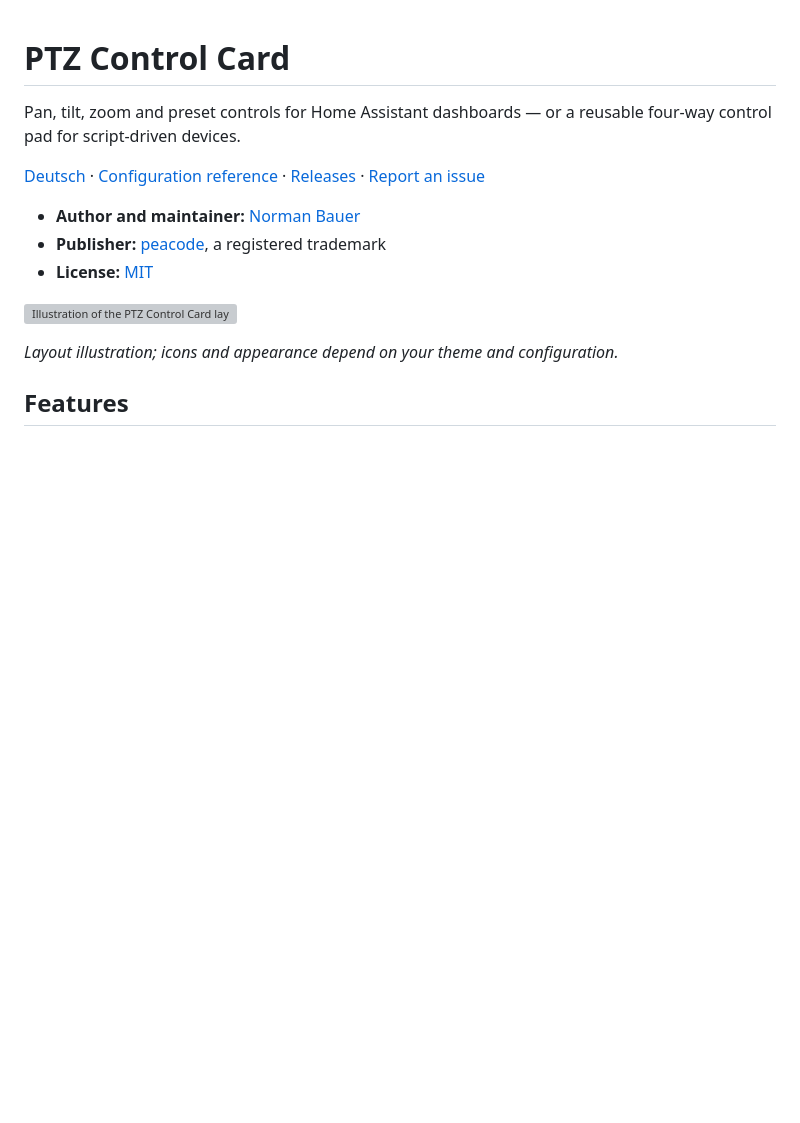
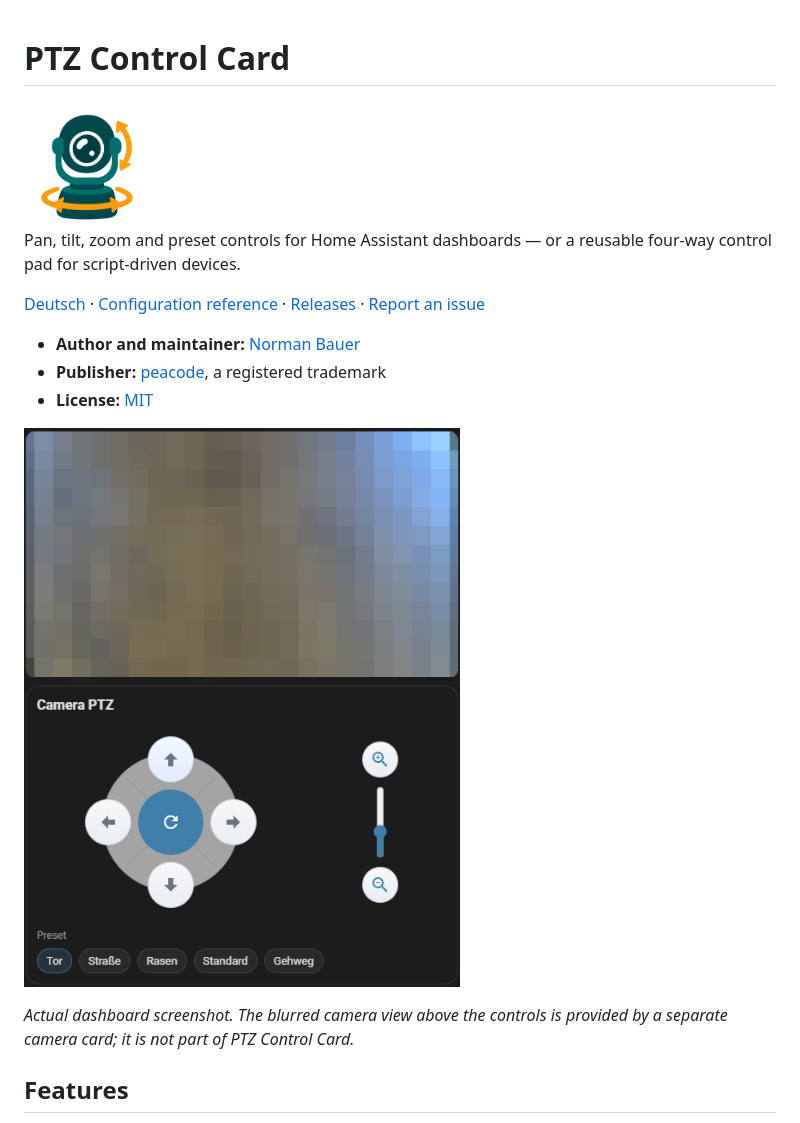
Before and after one commit to peacodecom/ptz-control-card, a Markdown page: README.md, the part around the change. GitHub-like rendering; pictures changed too: example.png (added), logo.png (added); blank space fills up the shorter version; grey boxes are pictures that could not be loaded.

```diff
--- a/README.md
+++ b/README.md
@@ -1,4 +1,6 @@
 # PTZ Control Card
+
+<img src="logo.png" alt="PTZ Control Card logo" width="128">
 
 Pan, tilt, zoom and preset controls for Home Assistant dashboards — or a reusable
 four-way control pad for script-driven devices.
@@ -9,9 +11,10 @@ four-way control pad for script-driven devices.
 - **Publisher:** [peacode](https://peacode.com), a registered trademark
 - **License:** [MIT](LICENSE)
 
-![Illustration of the PTZ Control Card layout](docs/images/preview.svg)
+![PTZ Control Card with directional controls, zoom and presets in a live dashboard](example.png)
 
-_Layout illustration; icons and appearance depend on your theme and configuration._
+_Actual dashboard screenshot. The blurred camera view above the controls is
+provided by a separate camera card; it is not part of PTZ Control Card._
 
 ## Features
 
```
Also changed, not shown: docs/README.de.md (+5 -2 lines), 1 other file.
